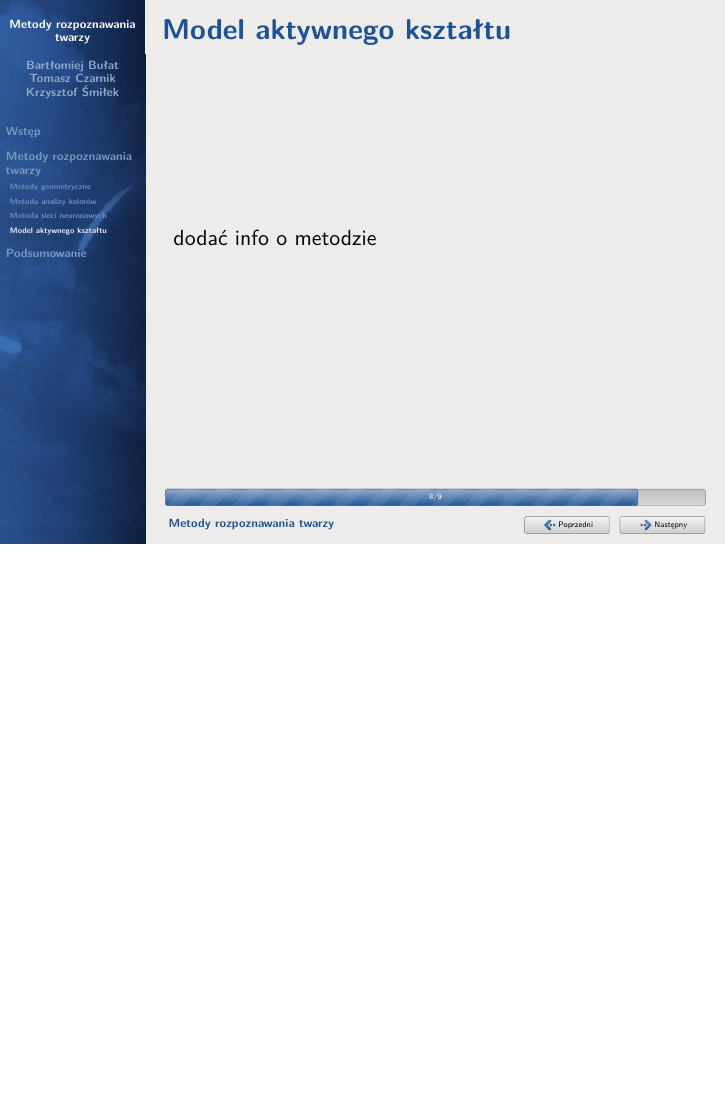
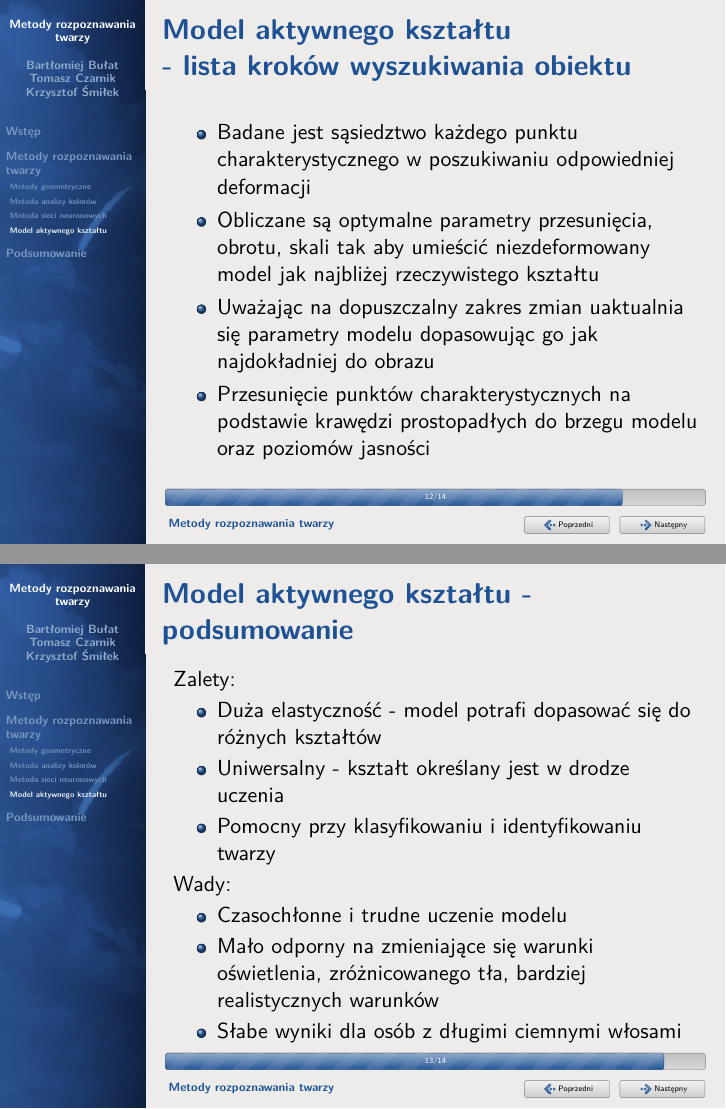
Before and after one commit to barthez/Face-Recognition-Methods---Survey, LaTeX slides (beamer/face-recognition-methods-presentation.tex): page 8 of 9 before the commit and pages 16 and 18 of 19 after it, the two joined at a grey line, the shorter picture padded with empty space. Compiled offline with pdfLaTeX.

Commit message:
Prezentacja: model aktywnego ksztaltu

```diff
--- a/beamer/face-recognition-methods-presentation.tex
+++ b/beamer/face-recognition-methods-presentation.tex
@@ -92,6 +92,4 @@ Krzysztof Śmiłek\\}
 \subsection{Model aktywnego kształtu}
 \begin{frame}
   \frametitle{Model aktywnego kształtu}
-
-  dodać info o metodzie
-
+  \begin{itemize}
@@ -98,2 +101,5 @@ Krzysztof Śmiłek\\}
+ \end{itemize}
 \end{frame}
 
+\begin{frame}
+  \frametitle{Model aktywnego kształtu - maska}
@@ -99,0 +115 @@ Krzysztof Śmiłek\\}
+  \frametitle{Model aktywnego kształtu - maska}
@@ -99,0 +125 @@ Krzysztof Śmiłek\\}
+  \frametitle{Model aktywnego kształtu - maska}
@@ -100,3 +134,30 @@ Krzysztof Śmiłek\\}
+\begin{frame}
+  \frametitle{Model aktywnego kształtu \\ - lista kroków wyszukiwania obiektu}
+  \begin{itemize}
+\item Badane jest sąsiedztwo każdego punktu charakterystycznego w poszukiwaniu odpowiedniej deformacji
+\item Obliczane są optymalne parametry przesunięcia, obrotu, skali tak aby umieścić niezdeformowany model jak najbliżej rzeczywistego kształtu
+\item Uważając na dopuszczalny zakres zmian uaktualnia się parametry modelu dopasowując go jak najdokładniej do obrazu
+\item Przesunięcie punktów charakterystycznych na podstawie krawędzi prostopadłych do brzegu modelu oraz poziomów jasności
+\end{itemize}
+\end{frame}
+
+\begin{frame}
+  \frametitle{Model aktywnego kształtu - podsumowanie}
+   \uncover <1-> { Zalety:
+\begin{itemize}
+\item Duża elastyczność - model potrafi dopasować się do różnych kształtów
+\item Uniwersalny - kształt określany jest w drodze uczenia
+\item Pomocny przy klasyfikowaniu i identyfikowaniu twarzy
+\end{itemize}
+}
+  \uncover <2-> {\noindent
+Wady:
+\begin{itemize}
+\item  Czasochłonne i trudne uczenie modelu
+\item  Mało odporny na zmieniające się warunki oświetlenia, zróżnicowanego tła, bardziej realistycznych warunków
+\item  Słabe wyniki dla osób z długimi ciemnymi włosami
+\end{itemize}}
+\end{frame}
 
 \section{Podsumowanie}
 
```
Also changed, not shown: face-recognition-survey.tex (+9 -9 lines), beamer/aktywny1.png (added), beamer/aktywny2.png (added), beamer/aktywny3.png (added), beamer/face-recognition-methods-presentation.tex (31 more changed lines), 1 other file.
